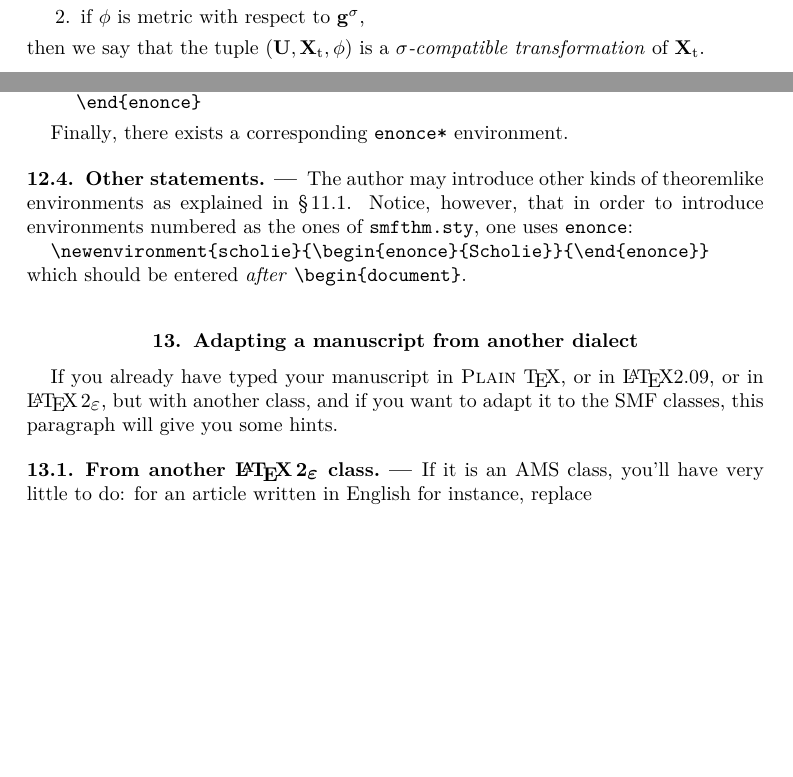
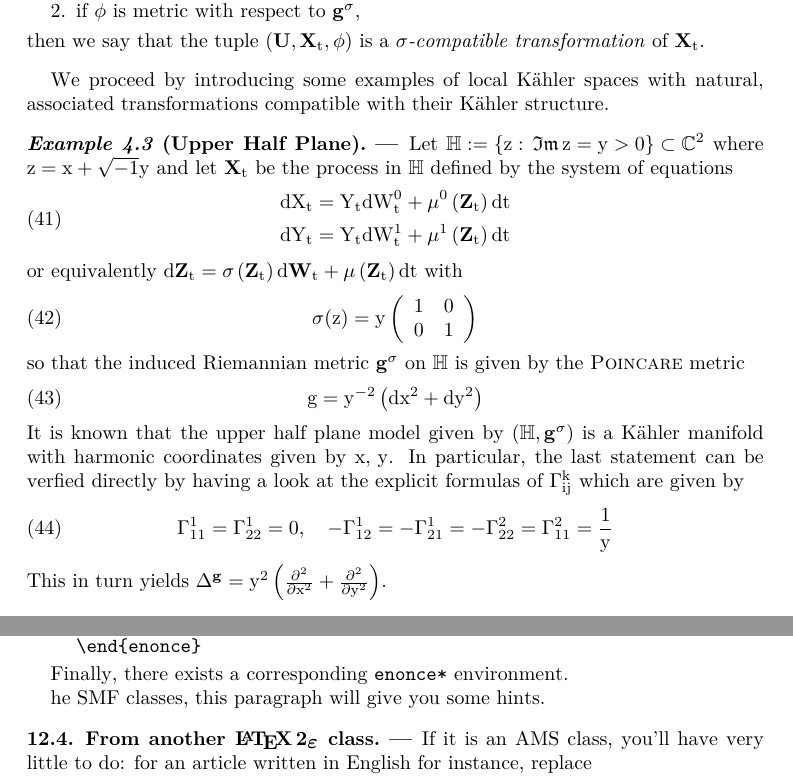
Before and after one commit to BgDaniel/SymStoch, a LaTeX thesis (LaTeX/sym-stoch.tex): two parts of pages 7 and 20 of 21 before the commit and two parts of pages 7 and 21 of 22 after it, joined at a grey line, cut so that both start at the same text, the shorter picture padded with empty space. The pictures show the PDF file LaTeX/sym-stoch.pdf that the author committed with the source.

Commit message:
start to write down concrete examples of symmetries

```diff
--- a/LaTeX/sym-stoch.tex
+++ b/LaTeX/sym-stoch.tex
@@ -326,6 +326,28 @@ If
 \end{enumerate} then we say that the tuple $\mathrm{(\U,\Xt,\phi)}$ is a $\mathrm{\sigma}$\textit{-compatible transformation} of $\mathrm{\Xt}$.
 \end{defi}
 
+We proceed by introducing some examples of local K\"ahler spaces with natural, associated transformations compatible with their K\"ahler structure.
+
+\begin{exem}[Upper Half Plane]\label{upperHalfPlane} Let $\mathrm{\mathbb{H}:=\left\{z:\,\frak{Im}\,z=y >0\right\}\subset \mathbb{C}^{2}}$ where $\mathrm{z=x+\sqrt{-1}y}$ and let $\mathrm{\Xt}$ be the process in $\mathrm{\mathbb{H}}$ defined by the system of equations
+\begin{equation}
+\begin{split}
+\mathrm{dX_{t}}&=\mathrm{Y_{t}dW^{0}_{t}+\mu^{0}\left({\mathbf{Z}}_{t}\right)dt}\\
+\mathrm{dY_{t}}&=\mathrm{Y_{t}dW^{1}_{t}+\mu^{1}\left({\mathbf{Z}}_{t}\right)dt}
+\end{split}
+\end{equation} or equivalently $\mathrm{d\mathbf{Z}_{t}=\sig\left(\mathbf{Z}_{t}\right)d\Wt+\mu\left(\mathbf{Z}_{t}\right)dt}$ with
+\begin{equation}
+\mathrm{\sigma(z)=y\left( \begin{array}{ccc}
+1 & 0  \\
+ 0 & 1 \\
+\end{array}\right)}
+\end{equation} so that the induced Riemannian metric $\mathrm{\g^{\sigma}}$ on $\mathrm{\mathbb{H}}$ is given by the ${\textsc{Poincare}}$ metric
+\begin{equation}
+\mathrm{g=y^{-2}\left(dx^{2}+dy^{2}\right)}
+\end{equation} It is known that the upper half plane model given by $\mathrm{\left(\mathbb{H}, \g^{\sigma}\right)}$ is a  K\"ahler manifold with harmonic coordinates given by $\mathrm{x,\,y}$. In particular, the last statement can be verfied directly by having a look at the explicit formulas of $\mathrm{\Gamma^{k}_{ij}}$ which are given by
+\begin{equation}
+\mathrm{\Gamma^{1}_{11}=\Gamma^{1}_{22}=0,\,\,\,\,\,\,-\Gamma^{1}_{12}=-\Gamma^{1}_{21}=-\Gamma^{2}_{22}=\Gamma^{2}_{11}=\frac{1}{y}}\\
+\end{equation} This in turn yields $\mathrm{\Delta^{\g}=y^2\left(\frac{\partial^2}{\partial x^{2}}+\frac{\partial^2}{\partial y^{2}}\right)}$.
+\end{exem}
 
 \subsection{The transformation law}
 
@@ -537,3 +567,19 @@ In particular, if $\mathrm{\Phi^{\xi_{t}}=\phi}$
+\end{coro}
+\begin{proof} The claim is a direct consequence of the aforementioned theorem.
+\end{proof}
+
+\begin{exem}[Periodic Process on the Upper Half Plane]\label{upperHalfPlanePeriodic} Let $\mathrm{\left(\mathbb{H}, \g=y^{-2}\left(dx^2+dy^2\right)\right)}$ by the Upper Half Plane Model as introduced in example (\ref{upperHalfPlane}). Recall that a the projective special linear group of dimension $\mathrm{2}$ over the real numbers
+\begin{equation}
+\mathrm{PSL\left(2,\mathbb{R}\right):=\left\{\left( \begin{array}{ccc}
+\alpha & \beta  \\
+ \gamma & \delta \\
+\end{array}\right):\,\alpha\delta-\beta\gamma=1\right\}\Big\slash\left\{\pm \mathbb{E}\right\}}
+\end{equation} acts on $\mathbb{H}$ by holomorphic isometries with respect to $\mathrm{\g}$ by
+\begin{equation}
+\mathrm{g.z=\frac{\alpha z + \beta}{\gamma z +\delta}}
+\end{equation}
+
+\end{exem}
 
 \section{The generalized reflection principle}
 As before, let $\mathrm{(\U,\Xt,\phi)}$ be a $\mathrm{\sigma}$\textit{-compatible transformation} of $\mathrm{\Xt}$ where $\mathrm{\Xt}$ is a solution of equation (\ref{stochdiff}).
@@ -1044,18 +1090,7 @@ The {\tt enonce} environment uses the {\it plain} theorem style, but one can cha
 
 Finally, there exists a corresponding \verb|enonce*| environment.
 
-\subsection{Other statements}
-The author may introduce other kinds of theoremlike environments as explained in \T\ref{subsec:thm}. Notice, however, that in order to introduce environments numbered as the ones of {\tt smfthm.sty}, one uses {\tt enonce}:
-
-\verb|\newenvironment{scholie}{\begin{enonce}{Scholie}}{\end{enonce}}|
-
-\noindent which should be entered \emph{after} \verb|\begin{document}|.
-
-
-\section{Adapting a manuscript from another dialect}\label{sec:compatible}
-If you already have typed your manuscript  in \textsc{Plain} \TeX,
-or in \LaTeX 2.09, or in \LaTeXe, but with another class,
-and if you want to adapt it to the SMF classes, this paragraph
+he SMF classes, this paragraph
 will give you some hints.
 
 \subsection{From another \LaTeXe\ class}
@@ -1085,4 +1111,0 @@ uses, that it should not be very difficult to do.
-\subsection{From \LaTeX2.09}
-In this case, you'll have to make the adjustments described
-in the previous paragraph, and also those needed by the
-\LaTeX2.09--\LaTeXe\ mutation.
```
Also changed, not shown: LaTeX/sym-stoch.pdf, LaTeX/sym-stoch.tex (28 more changed lines), 4 other files.
